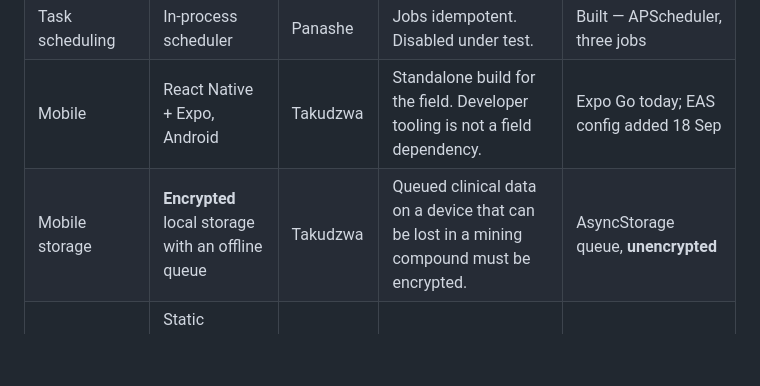
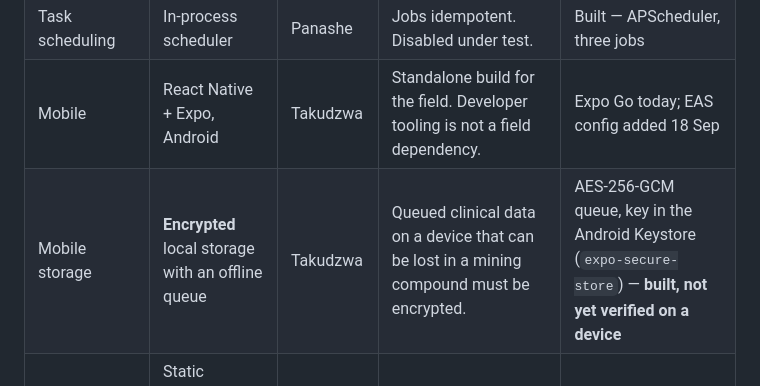
Before and after one commit to Gabrielpanashe/silica-guard, a Markdown page: docs/STACK.md, the part around the change. GitHub-like rendering; blank space fills up the shorter version.

```diff
--- a/docs/STACK.md
+++ b/docs/STACK.md
@@ -13,7 +13,7 @@
 | Backend hosting | Managed container hosting | Panashe | **Paid tier before any demonstration or pilot.** Free-tier spin-down produces visible cold starts. | Render free tier |
 | Task scheduling | In-process scheduler | Panashe | Jobs idempotent. Disabled under test. | Built — APScheduler, three jobs |
 | Mobile | React Native + Expo, Android | Takudzwa | Standalone build for the field. Developer tooling is not a field dependency. | Expo Go today; EAS config added 18 Sep |
-| Mobile storage | **Encrypted** local storage with an offline queue | Takudzwa | Queued clinical data on a device that can be lost in a mining compound must be encrypted. | AsyncStorage queue, **unencrypted** |
+| Mobile storage | **Encrypted** local storage with an offline queue | Takudzwa | Queued clinical data on a device that can be lost in a mining compound must be encrypted. | AES-256-GCM queue, key in the Android Keystore (`expo-secure-store`) — **built, not yet verified on a device** |
 | Dashboard | Static markup, vanilla script, charting and mapping libraries | Takudzwa | No build step. Deliberately simple so it cannot rot. | Built — Chart.js, Leaflet |
 | Website | Single static page on free static hosting | Takudzwa | Deliberately minimal (master document §24.1). | **In progress** — draft page on `fe/website`; not deployed (no domain, email or photographs yet) |
 | Messaging and USSD | Africa's Talking, REST interface | Panashe | REST rather than the vendor SDK (certificate failure on Windows). **Delivery-receipt callbacks required.** | REST built; receipts **not** captured; **sandbox endpoint** |
```
Also changed, not shown: docs/PROGRESS_LOG.md (+6 -0 lines).
